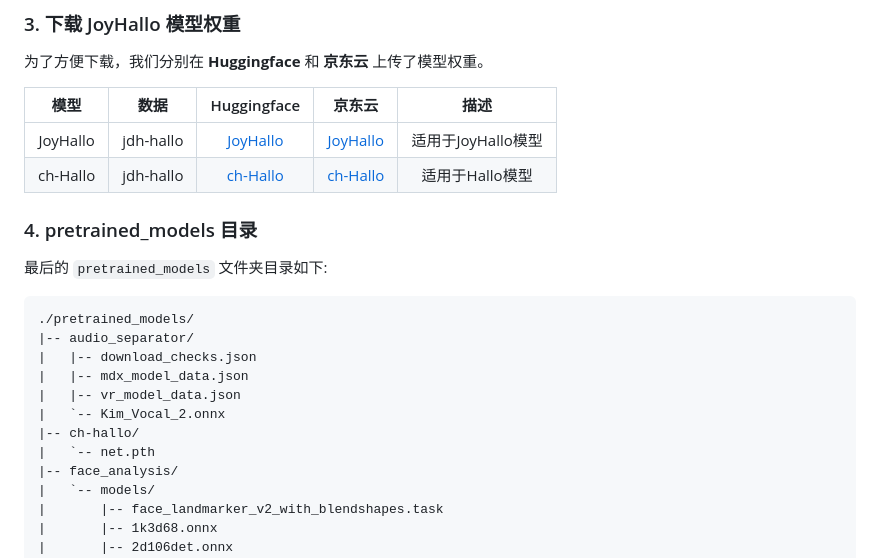
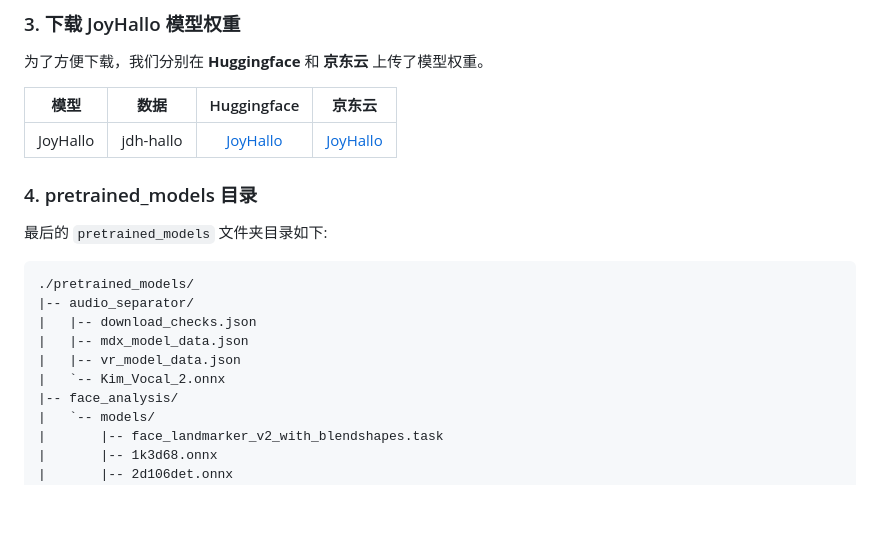
Before and after one commit to jdh-algo/JoyHallo, a Markdown page: README-zh.md, the part around the change. GitHub-like rendering; blank space fills up the shorter version.

```diff
--- a/README-zh.md
+++ b/README-zh.md
@@ -74,10 +74,9 @@ git clone https://huggingface.co/TencentGameMate/chinese-wav2vec2-base
 
 为了方便下载，我们分别在 **Huggingface** 和 **京东云** 上传了模型权重。
 
-|   模型   |   数据   |                              Huggingface                              |                                        京东云                                        |        描述        |
-| :------: | :-------: | :-------------------------------------------------------------------: | :----------------------------------------------------------------------------------: | :----------------: |
-| JoyHallo | jdh-hallo | [JoyHallo](https://huggingface.co/spaces/jdh-algo/JoyHallo-v1/tree/main) | [JoyHallo](https://medicine-ai.s3.cn-north-1.jdcloud-oss.com/JoyHallo/joyhallo/net.pth) | 适用于JoyHallo模型 |
-| ch-Hallo | jdh-hallo | [ch-Hallo](https://huggingface.co/spaces/jdh-algo/JoyHallo-v1/tree/main) | [ch-Hallo](https://medicine-ai.s3.cn-north-1.jdcloud-oss.com/JoyHallo/ch-hallo/net.pth) |  适用于Hallo模型  |
+|   模型   |   数据   |                              Huggingface                              |                                        京东云                                        |
+| :------: | :-------: | :-------------------------------------------------------------------: | :----------------------------------------------------------------------------------: |
+| JoyHallo | jdh-hallo | [JoyHallo](https://huggingface.co/spaces/jdh-algo/JoyHallo-v1/tree/main) | [JoyHallo](https://medicine-ai.s3.cn-north-1.jdcloud-oss.com/JoyHallo/joyhallo/net.pth) |
 
 ### 4. pretrained_models 目录
 
@@ -90,8 +89,6 @@ git clone https://huggingface.co/TencentGameMate/chinese-wav2vec2-base
 |   |-- mdx_model_data.json
 |   |-- vr_model_data.json
 |   `-- Kim_Vocal_2.onnx
-|-- ch-hallo/
-|   `-- net.pth
 |-- face_analysis/
 |   `-- models/
 |       |-- face_landmarker_v2_with_blendshapes.task
```
Also changed, not shown: README.md (+3 -6 lines).
